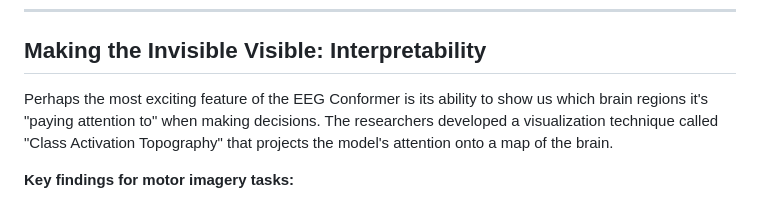
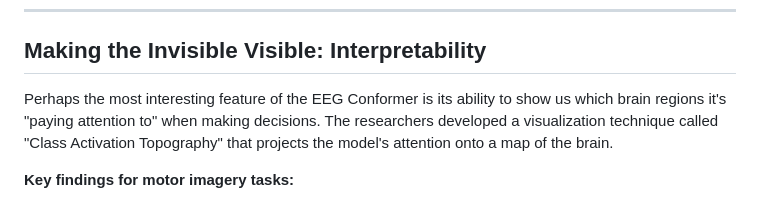
Before and after one commit to HABS-BRAIN/ai-driller, a Markdown page: articles/eeg-conformer.md, the part around the change. Rendered like a GitHub page.

```diff
--- a/articles/eeg-conformer.md
+++ b/articles/eeg-conformer.md
@@ -84,7 +84,7 @@ This consistency matters because brain signals are highly individual—what work
 
 ## Making the Invisible Visible: Interpretability
 
-Perhaps the most exciting feature of the EEG Conformer is its ability to show us which brain regions it's "paying attention to" when making decisions. The researchers developed a visualization technique called "Class Activation Topography" that projects the model's attention onto a map of the brain.
+Perhaps the most interesting feature of the EEG Conformer is its ability to show us which brain regions it's "paying attention to" when making decisions. The researchers developed a visualization technique called "Class Activation Topography" that projects the model's attention onto a map of the brain.
 
 **Key findings for motor imagery tasks:**
 - **Frontal regions** (areas like Fp1, F1): Important for motor planning
```
